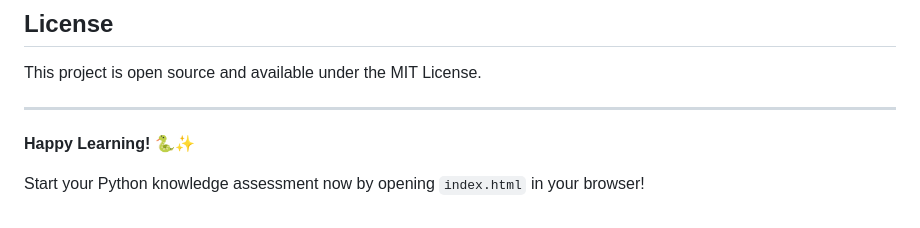
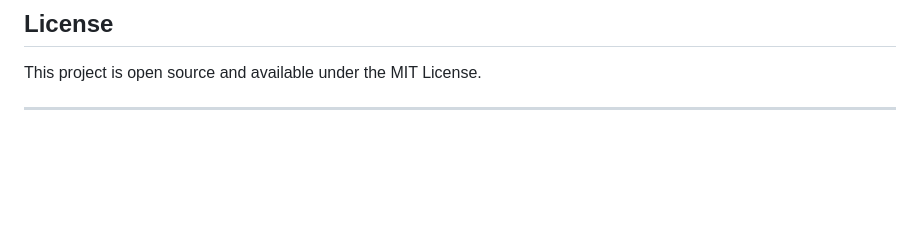
Before and after one commit to Jiban01780/Python-Quiz-Challenge, a Markdown page: README.md, the part around the change. GitHub-like rendering; blank space fills up the shorter version.

```diff
--- a/README.md
+++ b/README.md
@@ -114,7 +114,3 @@ Potential features that could be added:
 This project is open source and available under the MIT License.
 
 ---
-
-**Happy Learning! 🐍✨**
-
-Start your Python knowledge assessment now by opening `index.html` in your browser!
```
